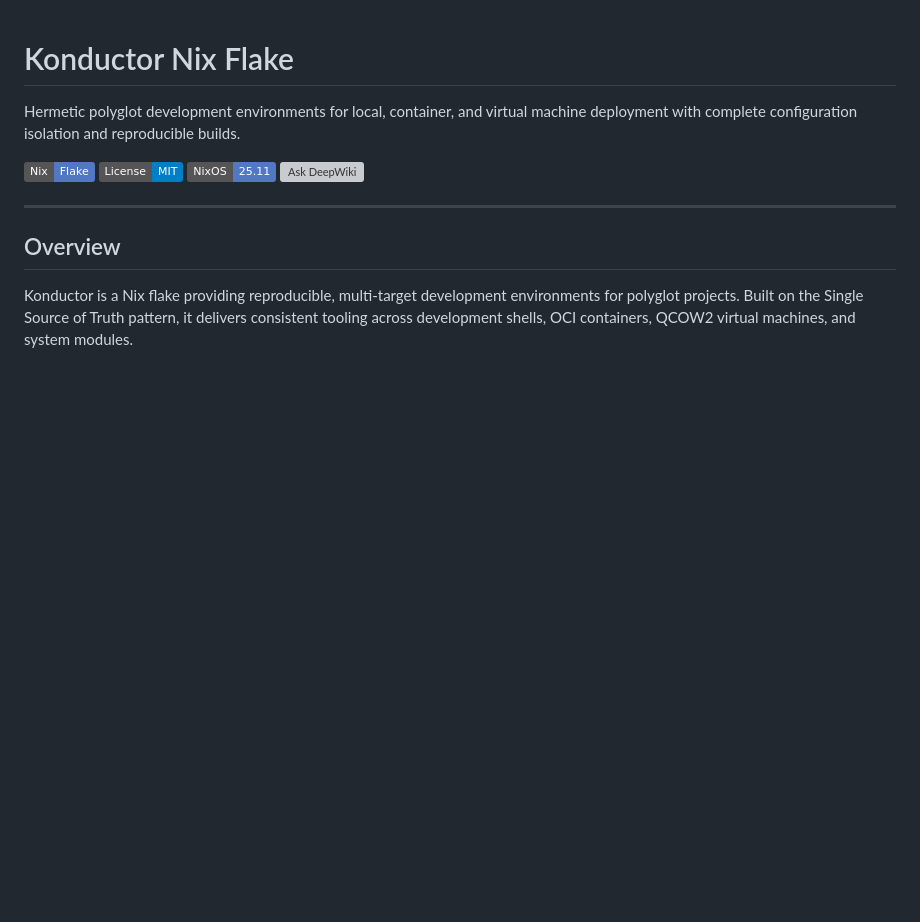
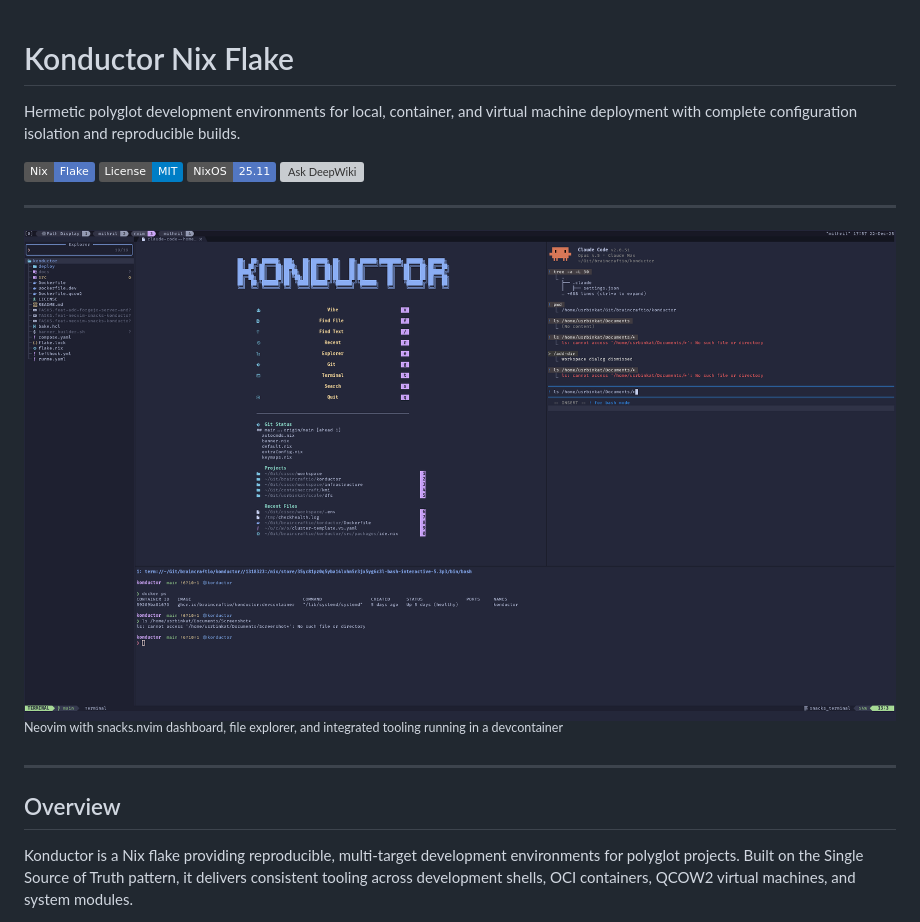
Before and after one commit to braincraftio/konductor, a Markdown page: README.md, the part around the change. Rendered like a GitHub page; pictures changed too: docs/images/konductor-neovim-dashboard.png (added); badges without logos; blank space fills up the shorter version; grey boxes are pictures that could not be loaded.

Commit message:
refactor(neovim): streamline config and enhance snacks.nvim integration
Consolidate extraConfig into modular components, improve keymap consistency,
and add dashboard screenshot to README documentation.

```diff
--- a/README.md
+++ b/README.md
@@ -7,6 +7,11 @@ complete configuration isolation and reproducible builds.
 [![License: MIT](https://img.shields.io/badge/License-MIT-blue.svg)](LICENSE)
 [![NixOS 25.11](https://img.shields.io/badge/NixOS-25.11-5277C3?logo=nixos&logoColor=white)](https://nixos.org)
 [![Ask DeepWiki](https://deepwiki.com/badge.svg)](https://deepwiki.com/braincraftio/konductor)
+
+---
+
+![Konductor development environment](docs/images/konductor-neovim-dashboard.png)
+<sup>Neovim with snacks.nvim dashboard, file explorer, and integrated tooling running in a devcontainer</sup>
 
 ---
 
```
Also changed, not shown: 7 other files.
